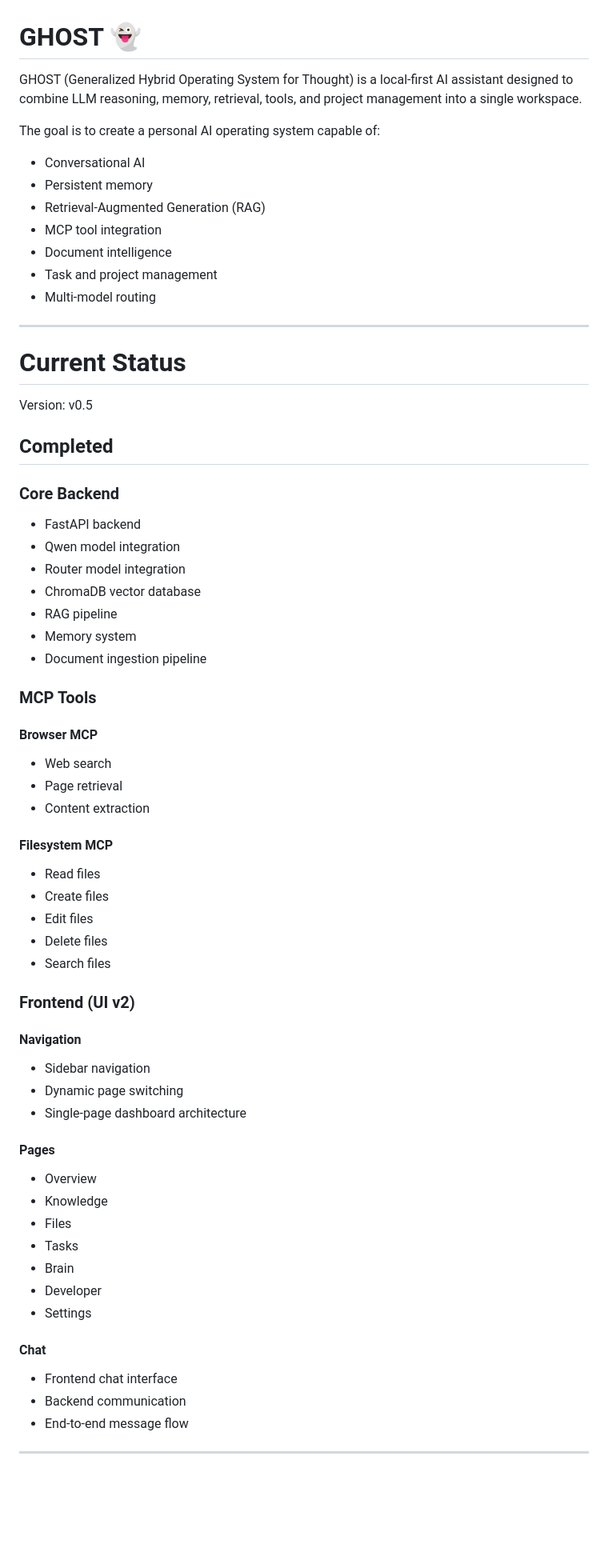
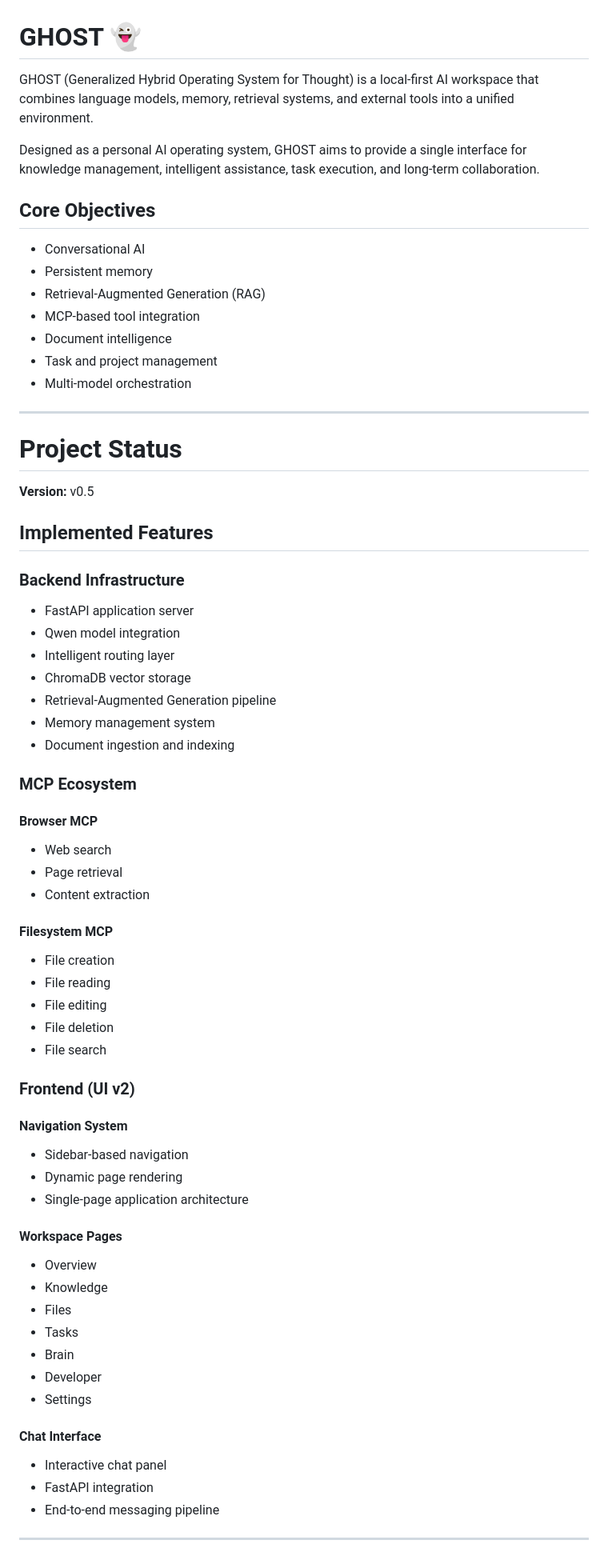
Before and after one commit to vishnuvinod001/GHOST, a Markdown page: readme.md, the part around one of its changes. Shown at 80% size. Drawn GitHub-style; blank space fills up the shorter version.

```diff
--- a/readme.md
+++ b/readme.md
@@ -1,56 +1,63 @@
 # GHOST 👻
 
-GHOST (Generalized Hybrid Operating System for Thought) is a local-first AI assistant designed to combine LLM reasoning, memory, retrieval, tools, and project management into a single workspace.
+GHOST (Generalized Hybrid Operating System for Thought) is a local-first AI workspace that combines language models, memory, retrieval systems, and external tools into a unified environment.
 
-The goal is to create a personal AI operating system capable of:
+Designed as a personal AI operating system, GHOST aims to provide a single interface for knowledge management, intelligent assistance, task execution, and long-term collaboration.
+
+## Core Objectives
 
 - Conversational AI
 - Persistent memory
 - Retrieval-Augmented Generation (RAG)
-- MCP tool integration
+- MCP-based tool integration
 - Document intelligence
 - Task and project management
-- Multi-model routing
+- Multi-model orchestration
 
 ---
 
-# Current Status
+# Project Status
 
-Version: v0.5
+**Version:** v0.5
 
-## Completed
+## Implemented Features
 
-### Core Backend
-- FastAPI backend
+### Backend Infrastructure
+
+- FastAPI application server
 - Qwen model integration
-- Router model integration
-- ChromaDB vector database
-- RAG pipeline
-- Memory system
-- Document ingestion pipeline
+- Intelligent routing layer
+- ChromaDB vector storage
+- Retrieval-Augmented Generation pipeline
+- Memory management system
+- Document ingestion and indexing
 
-### MCP Tools
+### MCP Ecosystem
 
 #### Browser MCP
+
 - Web search
 - Page retrieval
 - Content extraction
 
 #### Filesystem MCP
-- Read files
-- Create files
-- Edit files
-- Delete files
-- Search files
+
+- File creation
+- File reading
+- File editing
+- File deletion
+- File search
 
 ### Frontend (UI v2)
 
-#### Navigation
-- Sidebar navigation
-- Dynamic page switching
-- Single-page dashboard architecture
+#### Navigation System
 
-#### Pages
+- Sidebar-based navigation
+- Dynamic page rendering
+- Single-page application architecture
+
+#### Workspace Pages
+
 - Overview
 - Knowledge
 - Files
@@ -59,10 +66,11 @@ Version: v0.5
 - Developer
 - Settings
 
-#### Chat
-- Frontend chat interface
-- Backend communication
-- End-to-end message flow
+#### Chat Interface
+
+- Interactive chat panel
+- FastAPI integration
+- End-to-end messaging pipeline
 
 ---
 
```
Also changed, not shown: other parts of readme.md (+55 -57 lines).
